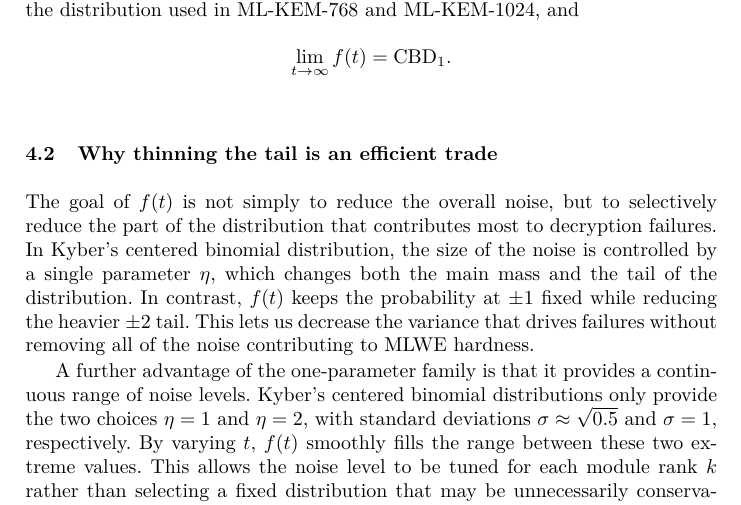
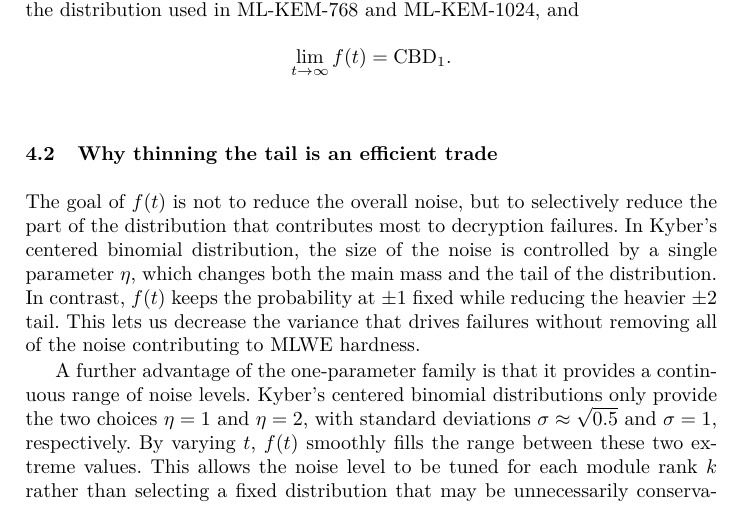
Before and after one commit to cryptojedi/kaiburr, a LaTeX paper (paper/kaiburr.tex, which reads paper/distribution.tex): part of page 5 of 7, cut so that both start at the same text. Compiled offline with XeLaTeX.

Commit message:
small change to distribution

```diff
--- a/paper/distribution.tex
+++ b/paper/distribution.tex
@@ -69,7 +69,7 @@ $m \gets 1-a_1+2\prod_{i=1}^{t-1}a_i$\;
 
 \subsection{Why thinning the tail is an efficient trade}
 
-The goal of $f(t)$ is not simply to reduce the overall noise, but to
+The goal of $f(t)$ is not to reduce the overall noise, but to
 selectively reduce the part of the distribution that contributes most to
 decryption failures. In Kyber's centered binomial distribution, the size of the
 noise is controlled by a single parameter $\eta$, which changes both the
```
Also changed, not shown: paper/distribution.tex (4 more changed lines).
